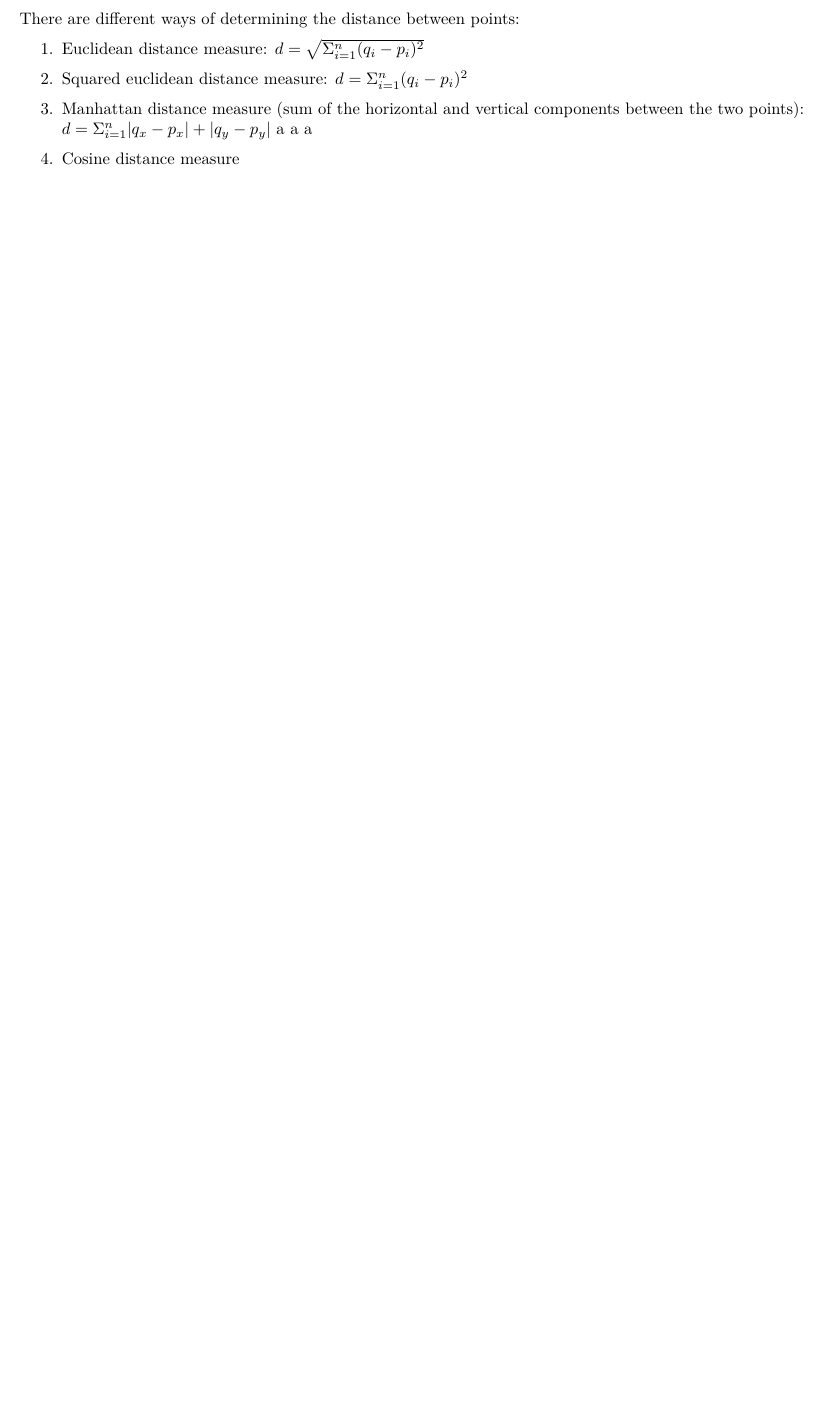
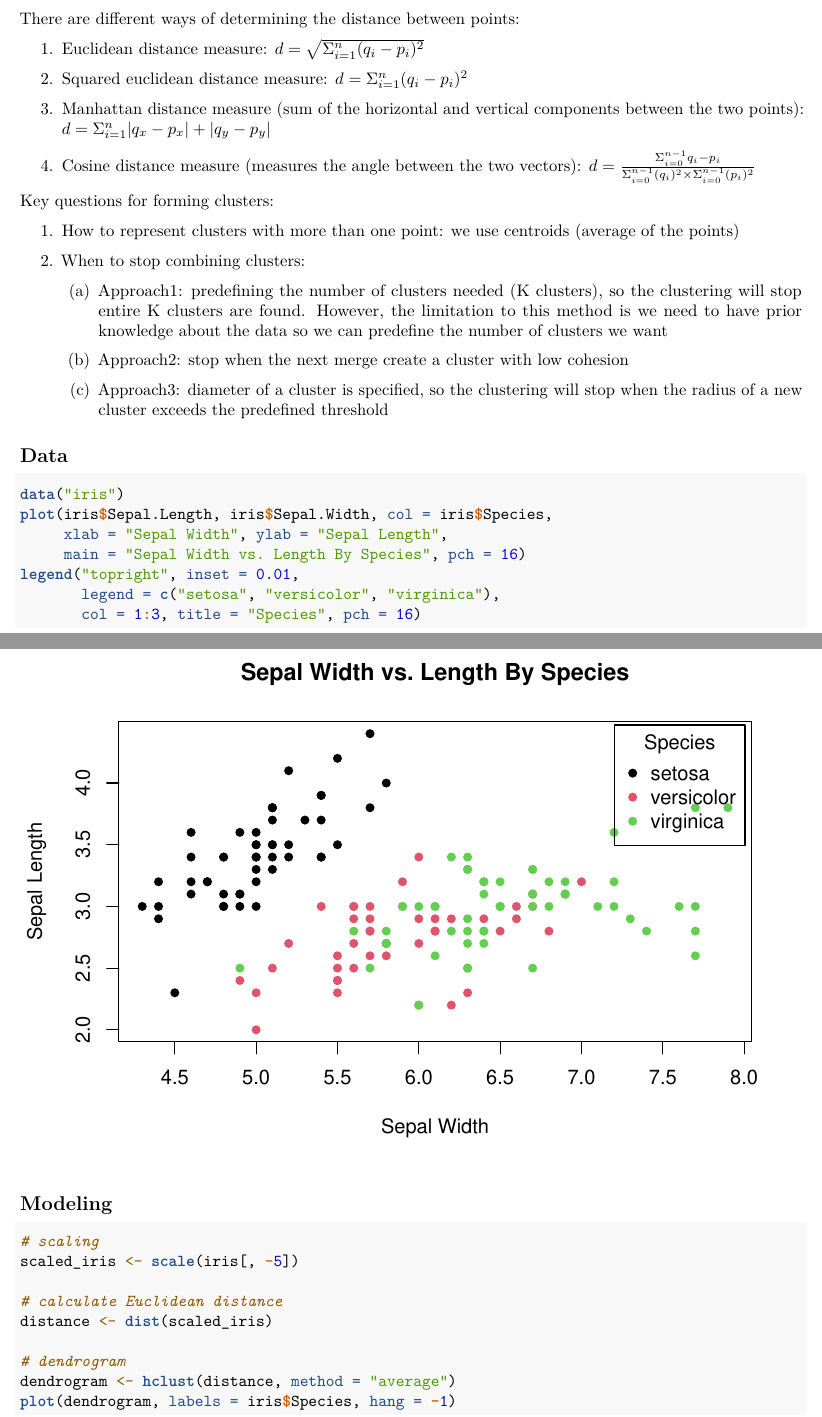
Before and after one commit to ChenshuLiu/Machine-Learning-in-R, an R Markdown document (Machine Learning in R.Rmd): part of page 12 of 12 before the commit and two parts of pages 12 and 13 of 14 after it, the two joined at a grey line, cut so that both start at the same text, the shorter picture padded with empty space. Rendered offline with R 4.5, knitr and Pandoc, then LaTeX, with nearby package versions; some code elsewhere in the file could not run offline.

Commit message:
Finished Clustering

````diff
--- a/Machine Learning in R.Rmd
+++ b/Machine Learning in R.Rmd
@@ -251,6 +251,41 @@ There are different ways of determining the distance between points:
 \begin{enumerate}
   \item Euclidean distance measure: $d = \sqrt{\Sigma_{i=1}^n(q_i-p_i)^2}$
   \item Squared euclidean distance measure: $d = \Sigma_{i=1}^n(q_i-p_i)^2$
-  \item Manhattan distance measure (sum of the horizontal and vertical components between the two points): $d = \Sigma_{i=1}^n |q_x-p_x| + |q_y - p_y|$ a a a
-  \item Cosine distance measure
+  \item Manhattan distance measure (sum of the horizontal and vertical components between the two points): $d = \Sigma_{i=1}^n |q_x-p_x| + |q_y - p_y|$
+  \item Cosine distance measure (measures the angle between the two vectors): $d = \frac{\Sigma_{i=0}^{n-1}q_i - p_i}{\Sigma_{i=0}^{n-1}(q_i)^2 \times \Sigma_{i=0}^{n-1} (p_i)^2}$
 \end{enumerate}
+
+Key questions for forming clusters:
+\begin{enumerate}
+  \item How to represent clusters with more than one point: we use centroids (average of the points)
+  \item When to stop combining clusters:
+  \begin{enumerate}
+    \item Approach1: predefining the number of clusters needed (K clusters), so the clustering will stop entire K clusters are found. However, the limitation to this method is we need to have prior knowledge about the data so we can predefine the number of clusters we want
+    \item Approach2: stop when the next merge create a cluster with low cohesion
+    \item Approach3: diameter of a cluster is specified, so the clustering will stop when the radius of a new cluster exceeds the predefined threshold
+  \end{enumerate}
+\end{enumerate}
+
+\subsection{Data}
+```{r}
+data("iris")
+plot(iris$Sepal.Length, iris$Sepal.Width, col = iris$Species,
+     xlab = "Sepal Width", ylab = "Sepal Length",
+     main = "Sepal Width vs. Length By Species", pch = 16)
+legend("topright", inset = 0.01,
+       legend = c("setosa", "versicolor", "virginica"),
+       col = 1:3, title = "Species", pch = 16)
+```
+
+\subsection{Modeling}
+```{r}
+# scaling
+scaled_iris <- scale(iris[, -5])
+
+# calculate Euclidean distance
+distance <- dist(scaled_iris)
+
+# dendrogram
+dendrogram <- hclust(distance, method = "average")
+plot(dendrogram, labels = iris$Species, hang = -1)
+```
````
Also changed, not shown: Machine-Learning-in-R.pdf, Machine Learning in R.Rmd (4 more changed lines).
